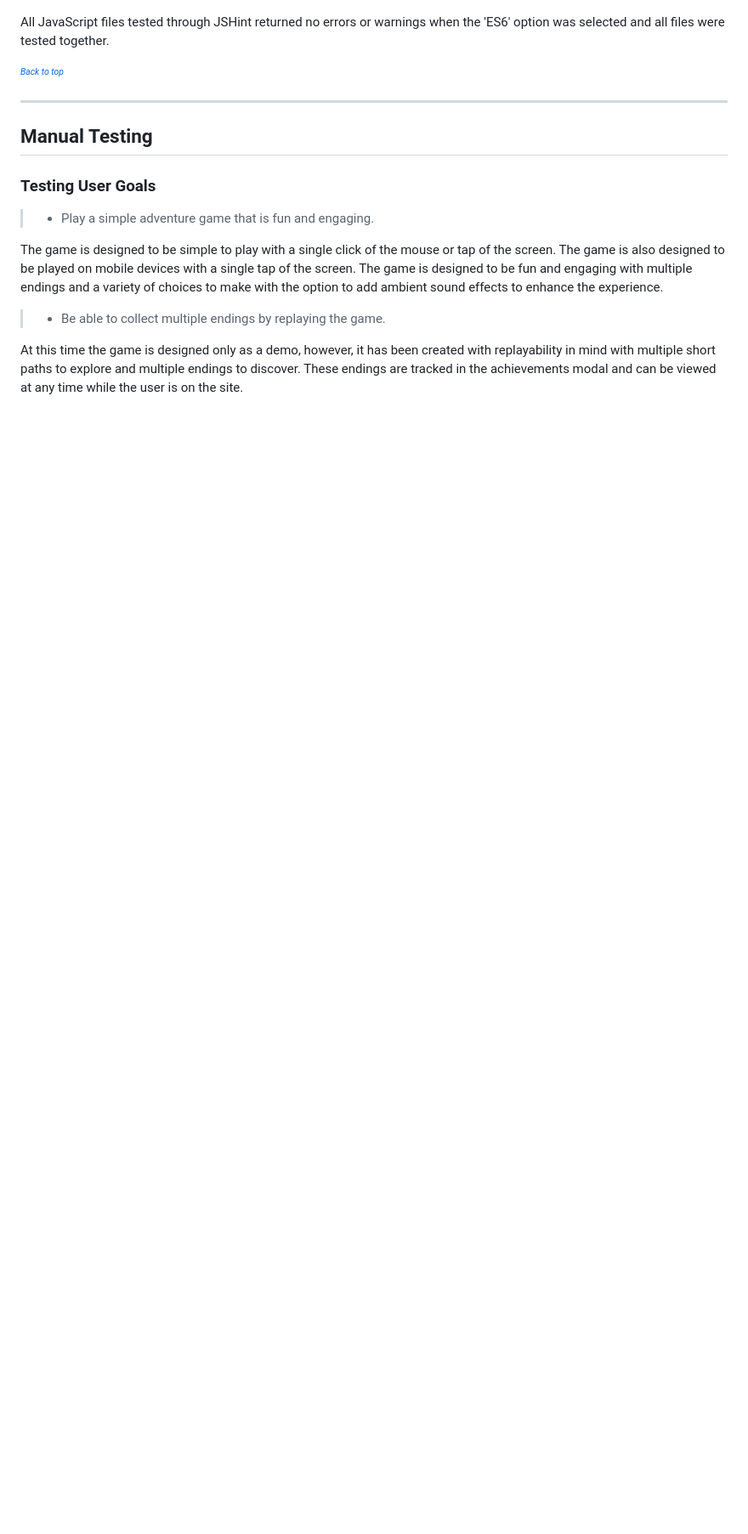
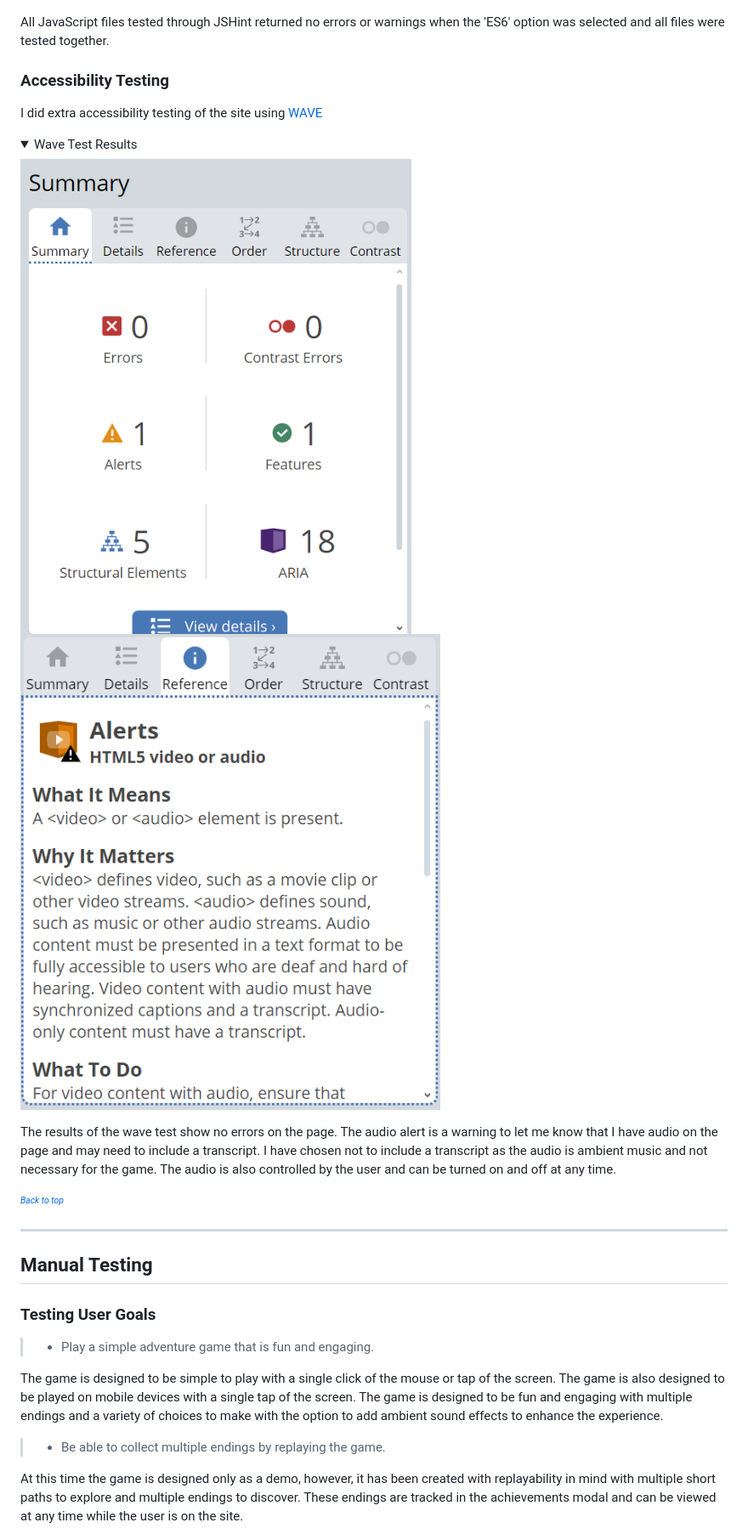
Before and after one commit to Melody-Lisa/into-the-woods, a Markdown page: testing.md, the part around the change printed below. Shown: that part at 85% size. Rendered like a GitHub page; pictures changed too: assets/images/intothewoods-audioalert.png (added), assets/images/intothewoods-wavetest.png (added); folded sections open; blank space fills up the shorter version.

Commit message:
docs:"Include accessibility testing"

```diff
--- a/testing.md
+++ b/testing.md
@@ -69,6 +70,17 @@ The lighthouse tool within the chrome developer tools has been used to test perf
 </details>
 
 All JavaScript files tested through JSHint returned no errors or warnings when the 'ES6' option was selected and all files were tested together.
+
+### Accessibility Testing
+
+I did extra accessibility testing of the site using [WAVE](https://wave.webaim.org/)
+
+<details><summary>Wave Test Results</summary>
+<img src="assets/images/intothewoods-wavetest.png" alt="Wave test results for game page with no errors">
+<img src="assets/images/intothewoods-audioalert.png" alt="Wave test results alert for audio">
+</details>
+
+The results of the wave test show no errors on the page. The audio alert is a warning to let me know that I have audio on the page and may need to include a transcript. I have chosen not to include a transcript as the audio is ambient music and not necessary for the game. The audio is also controlled by the user and can be turned on and off at any time.
 
 <sup><sub>[*Back to top*](#contents)</sup></sub>
 
```
Also changed, not shown: other parts of testing.md (+3 -2 lines).
